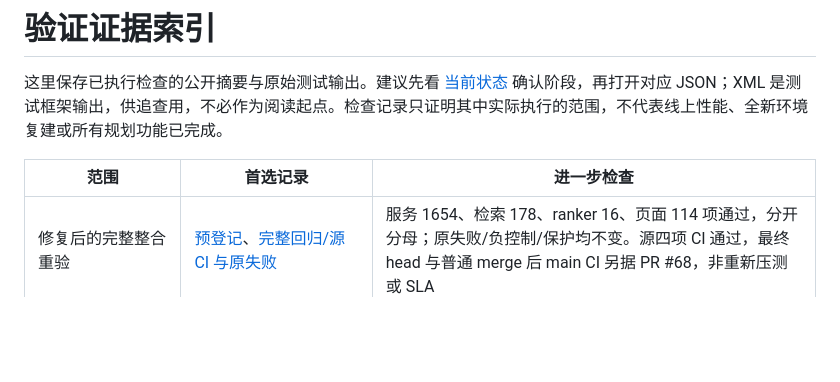
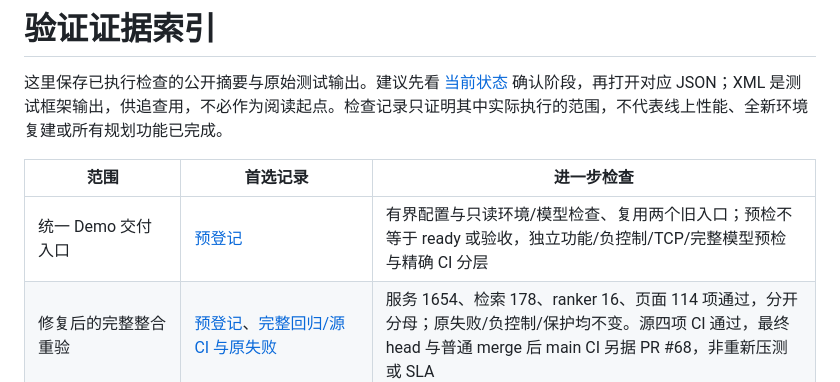
Before and after one commit to Die4U23/EvoRec, a Markdown page: docs/validation/README.md, the part around the change. Drawn GitHub-style; blank space fills up the shorter version.

Commit message:
文档：预登记统一 Demo 入口与只读检查

```diff
--- a/docs/validation/README.md
+++ b/docs/validation/README.md
@@ -4,6 +4,7 @@
 
 | 范围 | 首选记录 | 进一步检查 |
 | --- | --- | --- |
+| 统一 Demo 交付入口 | [预登记](demo-delivery-plan-20261012.md) | 有界配置与只读环境/模型检查、复用两个旧入口；预检不等于 ready 或验收，独立功能/负控制/TCP/完整模型预检与精确 CI 分层 |
 | 修复后的完整整合重验 | [预登记](stable-demo-revalidation-plan-20261012.md)、[完整回归/源 CI 与原失败](stable-demo-revalidation-20261012.md) | 服务 1654、检索 178、ranker 16、页面 114 项通过，分开分母；原失败/负控制/保护均不变。源四项 CI 通过，最终 head 与普通 merge 后 main CI 另据 PR #68，非重新压测或 SLA |
 | 保存路径反例隔离修复 | [预登记](checker-path-isolation-plan-20261011.md)、[内外临时根与删守卫负控制](checker-path-isolation-20261011.md) | 相同模块两种临时根各 112 项通过，项目外及 artifacts 根拒绝；原两项删守卫负控制实际失败。保留初次 import error 和原整合 1653 项失败，不代表整体整合通过 |
 | 本地演示候选主干整合 | [预登记](stable-demo-integration-plan-20261011.md)、[初轮失败和来源/CI](stable-demo-integration-20261011.md)、[路径反例修复预登记](checker-path-isolation-plan-20261011.md) | 15 个 PR 祖先/231 blob 核对、冻结源 CI 四项通过；本地完整 53 文件/1653 项实际 1 failure，GATE-002 为临时根位置假设，后续检查未执行，暂停合并，不用 CI 覆盖失败 |
```
Also changed, not shown: docs/validation/demo-delivery-plan-20261012.md (added, +20 -0 lines).
